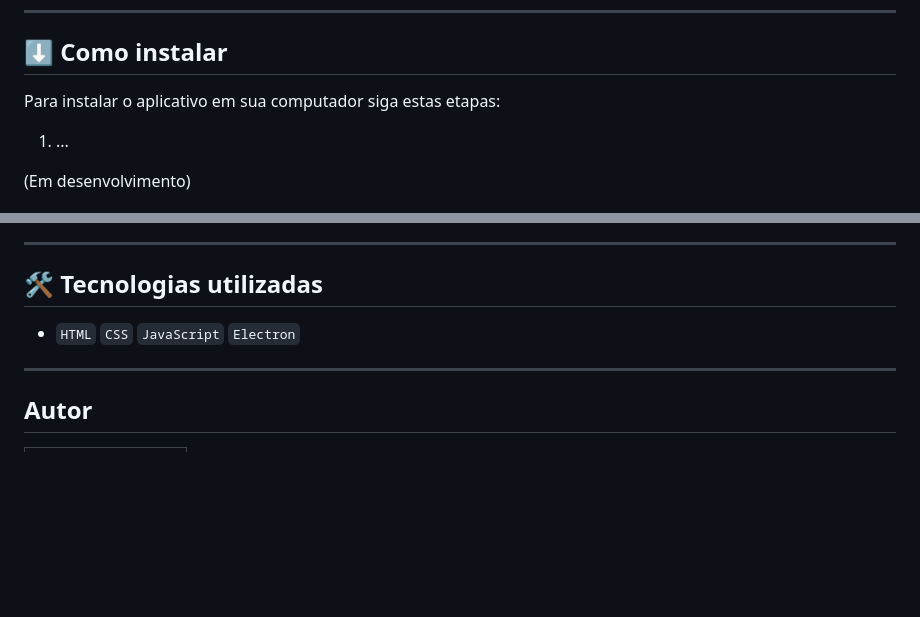
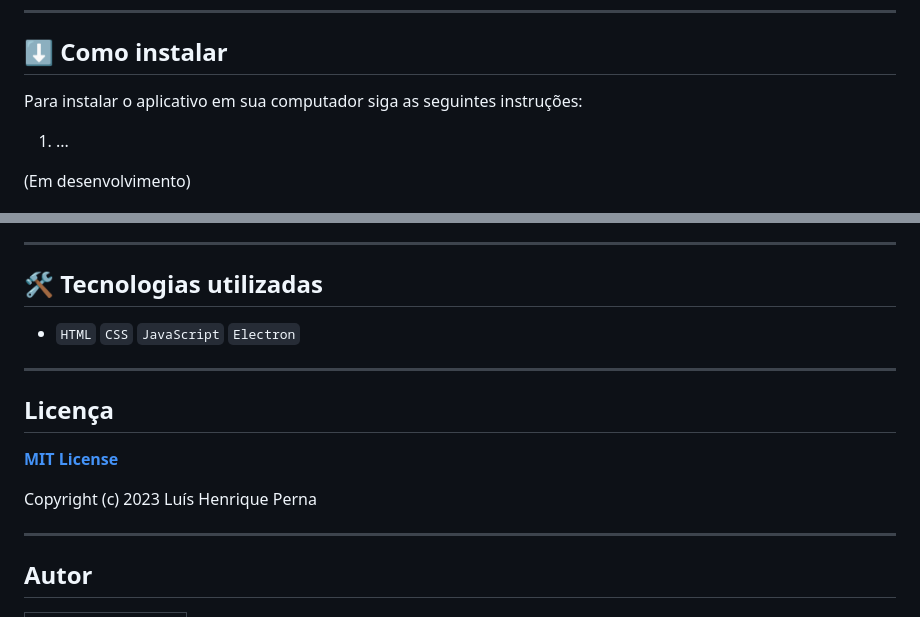
Before and after one commit to luishperna/electron-quick-translation, a Markdown page: README.md, 2 parts joined by grey strips. GitHub-like rendering; blank space fills up the shorter version.

Commit message:
Ajustes da documentação e adição de tópico de lincença

```diff
--- a/README.md
+++ b/README.md
@@ -28,7 +28,7 @@ Desenvolvido para facilitar o aprendizado de novos idiomas para qualquer pessoa
 
 ## :arrow_down: Como instalar
 
-Para instalar o aplicativo em sua computador siga estas etapas:
+Para instalar o aplicativo em sua computador siga as seguintes instruções:
 
 1. ...
 
@@ -142,6 +142,14 @@ Tipo de formatação       | Sintaxe de saída                           | Exemp
 
 ---
 
+## Licença
+
+[**MIT License**](./LICENSE)
+
+Copyright (c) 2023 Luís Henrique Perna
+
+---
+
 ## Autor
 
 | [<img src="https://avatars.githubusercontent.com/u/96630233?s=400&u=3400cfe6ba8fb87692f4f14cbdbef3e5cc996b67&v=4" width=115><br><sub>Luís Henrique Perna</sub>](https://github.com/luishperna) |
```
Also changed, not shown: other parts of README.md (+1 -1 lines).
